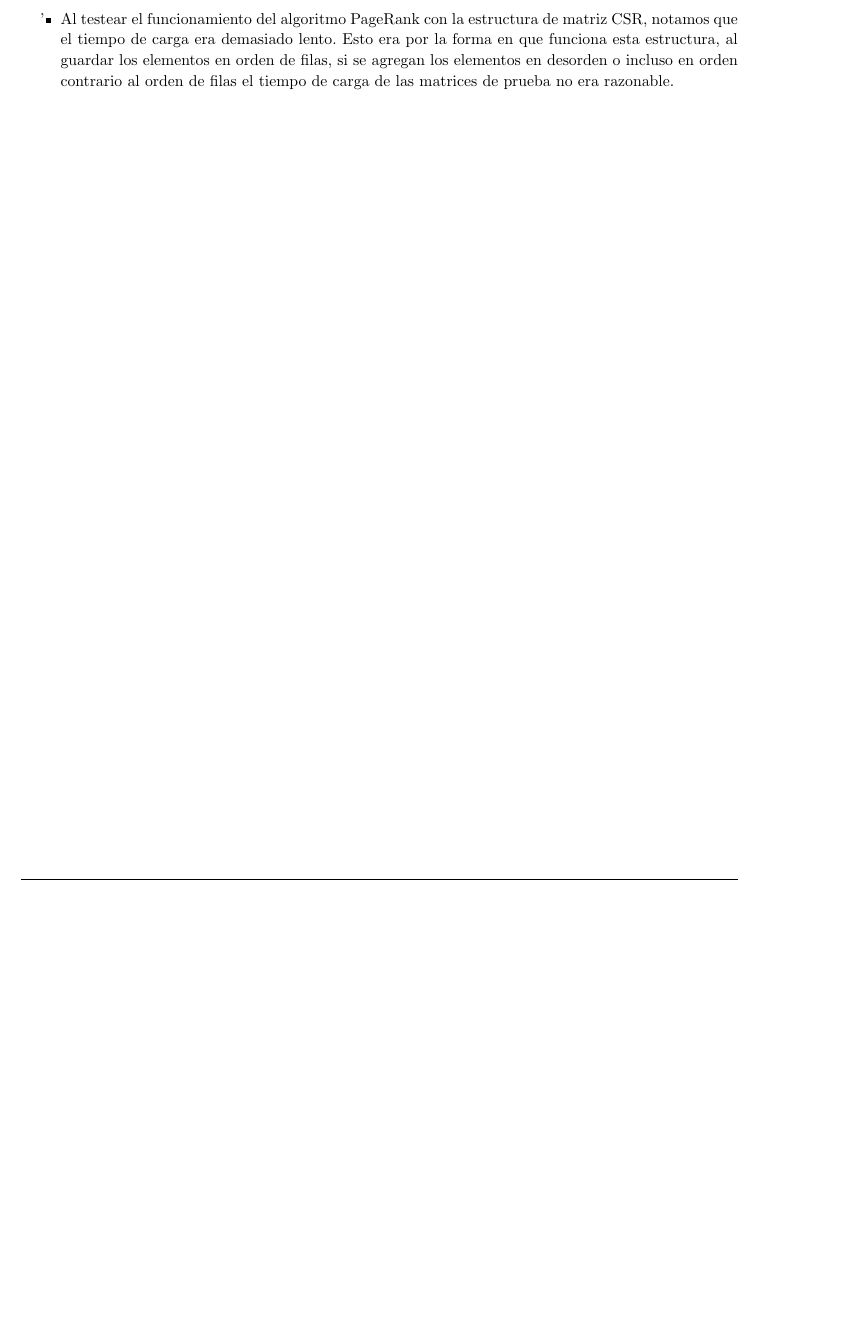
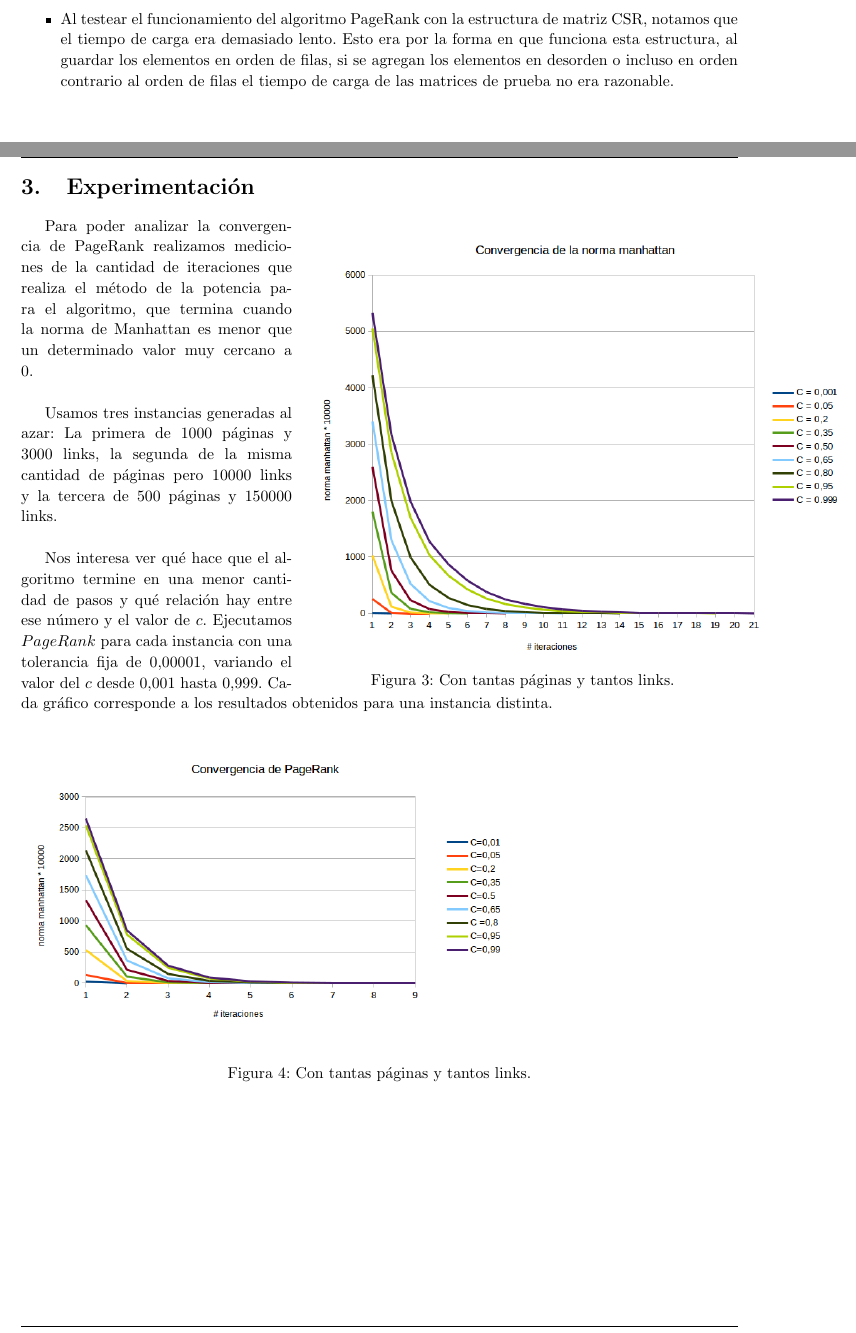
Before and after one commit to axelstram/metodosTP2, a LaTeX document (docs/informe/informe.tex, which reads docs/informe/experimentacion.tex): part of page 6 of 10 before the commit and two parts of pages 6 and 7 of 12 after it, the two joined at a grey line, cut so that both start at the same text, the shorter picture padded with empty space. Compiled offline with pdfLaTeX.

Commit message:
Experimentacion del informe

```diff
--- /dev/null
+++ b/docs/informe/experimentacion.tex
@@ -0,0 +1,26 @@
+\section{Experimentación}
+
+%Imagen 1
+\begin{wrapfigure}{r}{0.6\textwidth}
+  \vspace{-20pt}
+  \begin{center}
+    \includegraphics[scale= 0.6]{imagenes/convergencia1.png}
+  \end{center}
+  \vspace{-20pt}
+   \caption{Con tantas páginas y tantos links.}
+  \vspace{-10pt}
+  \label{fig:img1}
+\end{wrapfigure}
+
+Para poder analizar la convergencia de PageRank realizamos mediciones de la cantidad de iteraciones que realiza el método de la potencia para el algoritmo, que termina cuando la norma de Manhattan es menor que un determinado valor muy cercano a 0.\\
+
+Usamos tres instancias generadas al azar: La primera de 1000 páginas y 3000 links, la segunda de la misma cantidad de páginas pero 10000 links y la tercera de 500 páginas y 150000 links.\\
+
+Nos interesa ver qué hace que el algoritmo termine en una menor cantidad de pasos y qué relación hay entre ese número y el valor de $c$. Ejecutamos $PageRank$ para cada instancia con una tolerancia fija de 0,00001, variando el valor del $c$ desde 0,001 hasta 0,999. Cada gráfico corresponde a los resultados obtenidos para una instancia distinta.\\
+
+
+
+%Imagen 2
+\begin{figure}[h]
+  \includegraphics[scale= 0.6]{imagenes/convergencia2.png}
+   \caption{Con tantas páginas y tantos links.}
```
Also changed, not shown: docs/informe/desarrollo.tex (+0 -1 lines), docs/informe/informe.tex (+3 -4 lines), docs/informe/experimentacion.tex (33 more changed lines).
